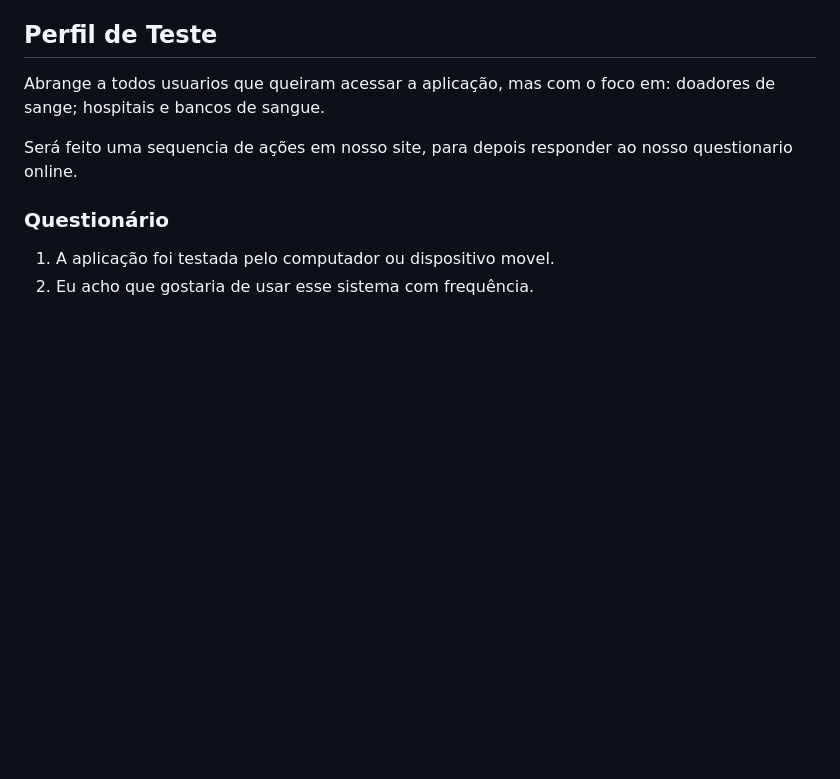
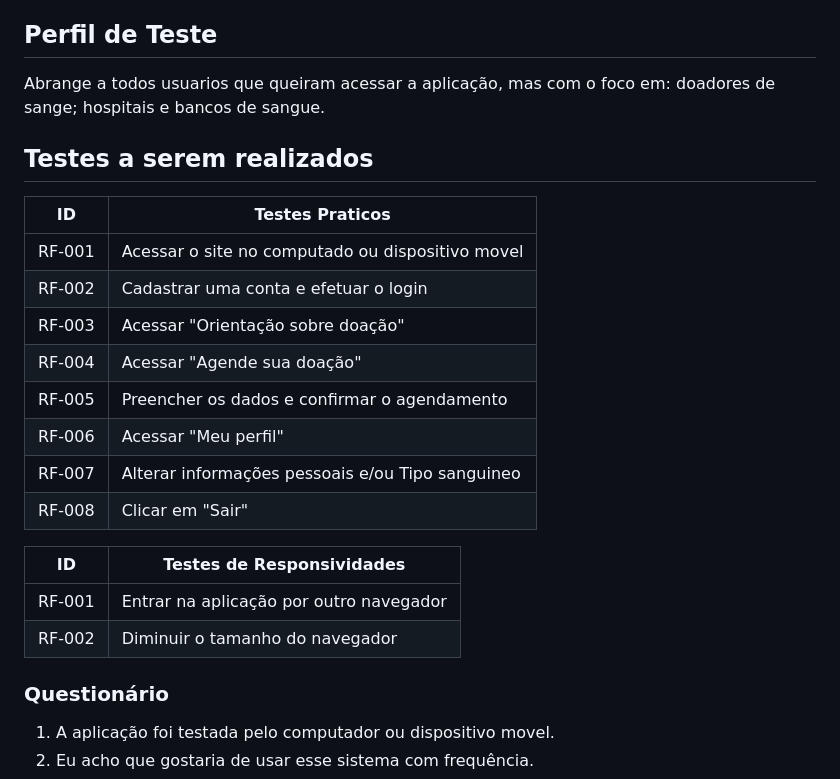
Before and after one commit to ICEI-PUC-Minas-PMV-ADS/pmv-ads-2023-2-e2-proj-int-t6-lifedrop, a Markdown page: docs/10-Plano de Testes de Usabilidade.md, the part around the change. Drawn GitHub-style; blank space fills up the shorter version.

```diff
--- a/docs/10-Plano de Testes de Usabilidade.md
+++ b/docs/10-Plano de Testes de Usabilidade.md
@@ -28,11 +28,23 @@ Analisar o design e performance da aplicação interativa, a partir de testes ex
 
 Abrange a todos usuarios que queiram acessar a aplicação, mas com o foco em: doadores de sange; hospitais e bancos de sangue.
 
+## Testes a serem realizados
 
+|ID    | Testes Praticos |
+|------|-----------------------------------------|
+|RF-001| Acessar o site no computado ou dispositivo movel |
+|RF-002| Cadastrar uma conta e efetuar o login |
+|RF-003| Acessar "Orientação sobre doação" |
+|RF-004| Acessar "Agende sua doação" |
+|RF-005| Preencher os dados e confirmar o agendamento |
+|RF-006| Acessar "Meu perfil" |
+|RF-007| Alterar informações pessoais e/ou Tipo sanguineo |
+|RF-008| Clicar em "Sair" |
 
-Será feito uma sequencia de ações em nosso site, para depois responder ao nosso questionario online.
-
-
+|ID    | Testes de Responsividades |
+|------|-----------------------------------------|
+|RF-001| Entrar na aplicação por outro navegador |
+|RF-002| Diminuir o tamanho do navegador |
 
 ### Questionário
 
```
